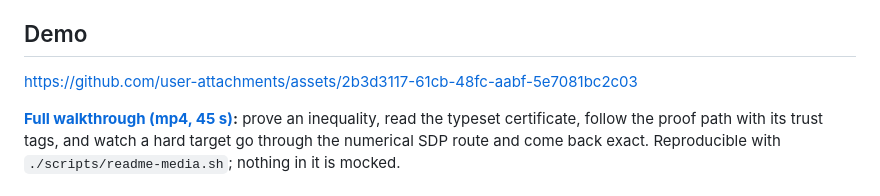
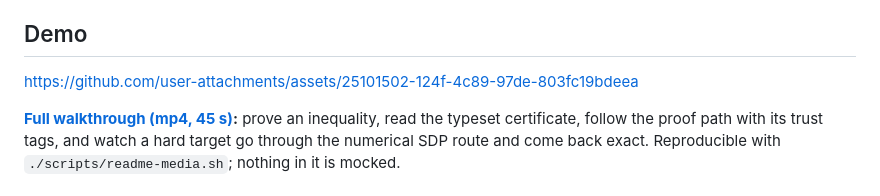
Before and after one commit to la-38606/a-geq-b, a Markdown page: README.md, the part around the change. GitHub-like rendering.

Commit message:
Replace old demo link with new one
Updated demo link in README.md

```diff
--- a/README.md
+++ b/README.md
@@ -25,7 +25,11 @@ proof; it cannot invent one.
 
 
 
-https://github.com/user-attachments/assets/2b3d3117-61cb-48fc-aabf-5e7081bc2c03
+
+
+https://github.com/user-attachments/assets/25101502-124f-4c89-97de-803fc19bdeea
+
+
 
 
 
```
